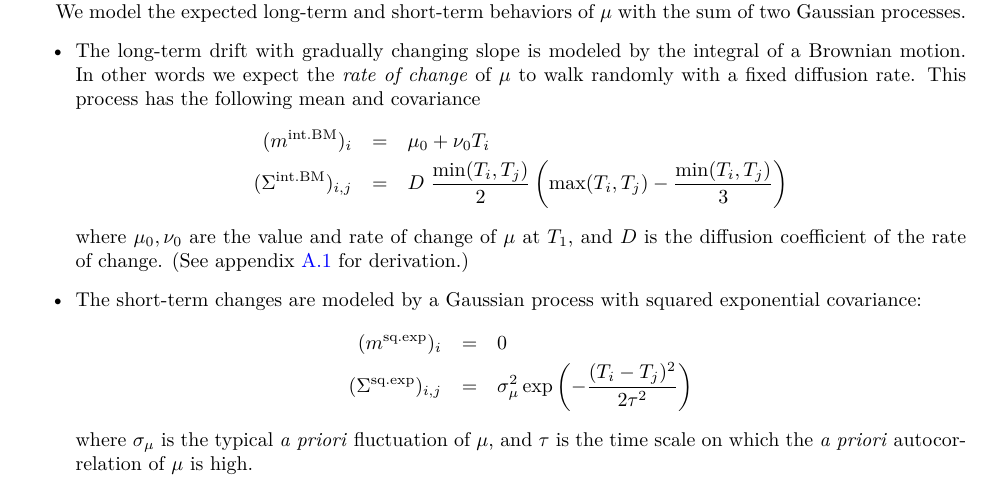
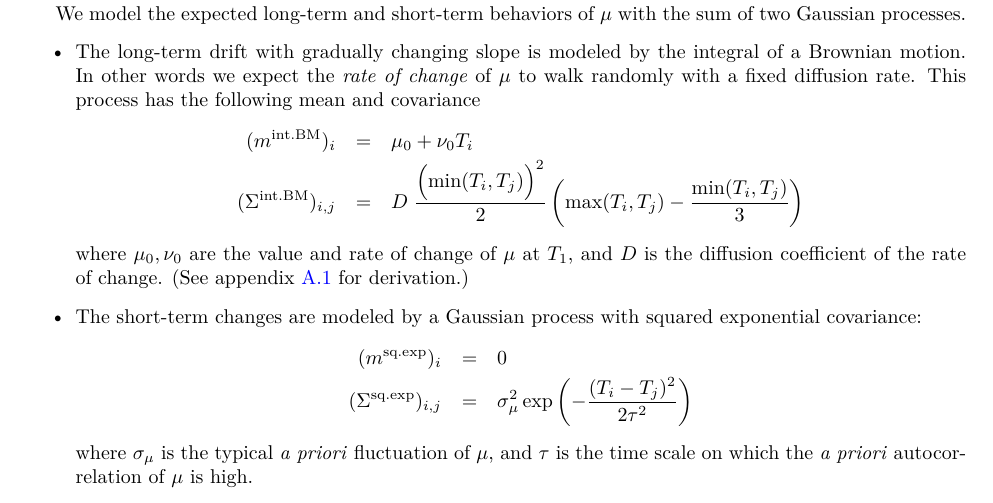
Before and after one commit to peterkomar-hu/mufit2, a LaTeX document (latex/main.tex, which reads latex/02-Model.tex): part of page 4 of 10, cut so that both start at the same text. Compiled offline with pdfLaTeX.

Commit message:
corrected typo in 02-Model.txt

```diff
--- a/latex/02-Model.tex
+++ b/latex/02-Model.tex
@@ -67,7 +67,7 @@ We model the expected long-term and short-term behaviors of $\mu$ with the sum o
 	\item The long-term drift with gradually changing slope is modeled by the integral of a Brownian motion. In other words we expect the \emph{rate of change} of $\mu$ to walk randomly with a fixed diffusion rate. This process has the following mean and covariance
 	\ba
 		(m^\text{int.BM})_i &=& \mu_0 + \nu_0 T_i \\
-		(\Sigma^\text{int.BM})_{i,j} &=& D \;\frac{\text{min}(T_i, T_j)}{2} \left(\text{max}(T_i, T_j) - \frac{\text{min}(T_i, T_j)}{3}\right)
+		(\Sigma^\text{int.BM})_{i,j} &=& D \;\frac{\Big(\text{min}(T_i, T_j)\Big)^2}{2} \left(\text{max}(T_i, T_j) - \frac{\text{min}(T_i, T_j)}{3}\right)
 	\ea
 	where $\mu_0, \nu_0$ are the value and rate of change of $\mu$ at $T_1$, and $D$ is the diffusion coefficient of the rate of change. (See appendix \ref{app:intBM} for derivation.)
 
```
Also changed, not shown: latex/main.pdf.
